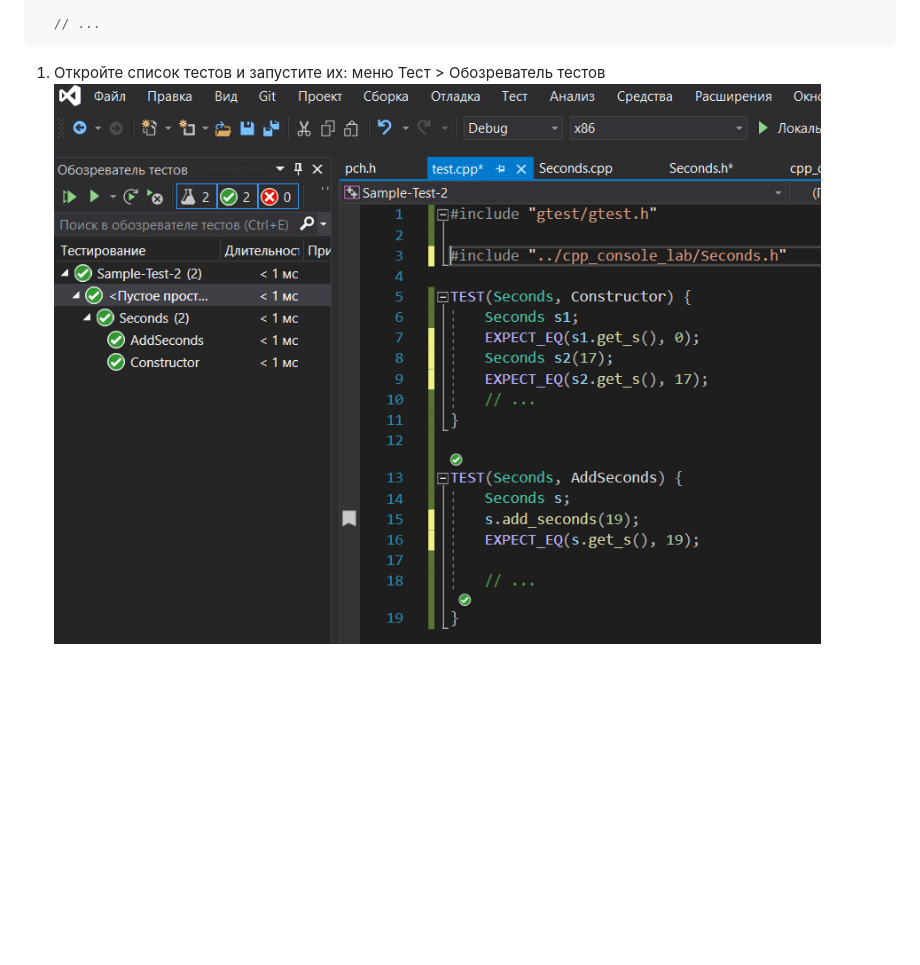
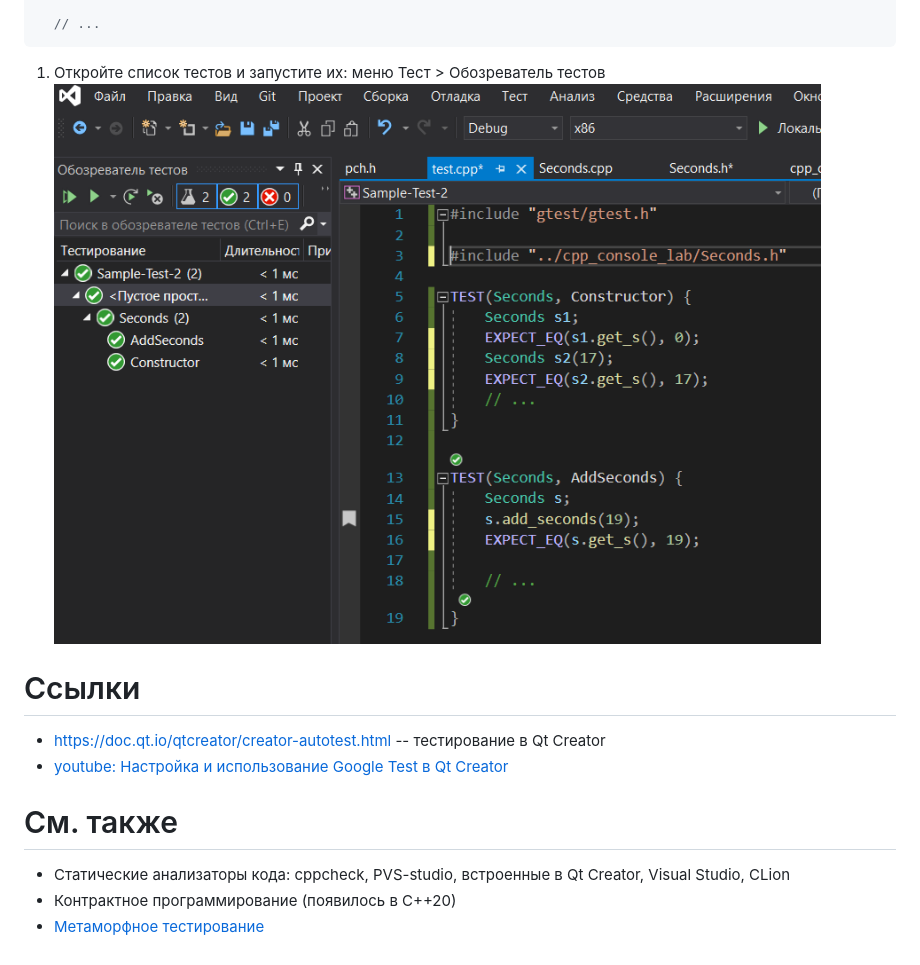
Before and after one commit to VetrovSV/OOP, a Markdown page: unit_test/unit_test.md, the part around one of its changes. Drawn GitHub-style; blank space fills up the shorter version.

````diff
--- a/unit_test/unit_test.md
+++ b/unit_test/unit_test.md
@@ -39,4 +112,13 @@ TEST(TestCaseName, TestName) {
   ```
 
 1. Откройте список тестов и запустите их: меню Тест > Обозреватель тестов
-![](gtest_vs.png)
+![](img/gtest_vs.png)
+
+# Ссылки
+- https://doc.qt.io/qtcreator/creator-autotest.html -- тестирование в Qt Creator
+- [youtube: Настройка и использование Google Test в Qt Creator](https://www.youtube.com/watch?v=6pp8S56sS2Y)
+
+# См. также
+- Статические анализаторы кода: cppcheck, PVS-studio, встроенные в Qt Creator, Visual Studio, CLion
+- Контрактное программирование (появилось в С++20)
+- [Метаморфное тестирование](https://habr.com/ru/post/454458/)
````
Also changed, not shown: other parts of unit_test/unit_test.md (+74 -1 lines), unit_test/img/bugs-vs-time.png (added), unit_test/img/gtest_vs.png (renamed from unit_test/gtest_vs.png), unit_test/img/testing-pyramid.png (added).
